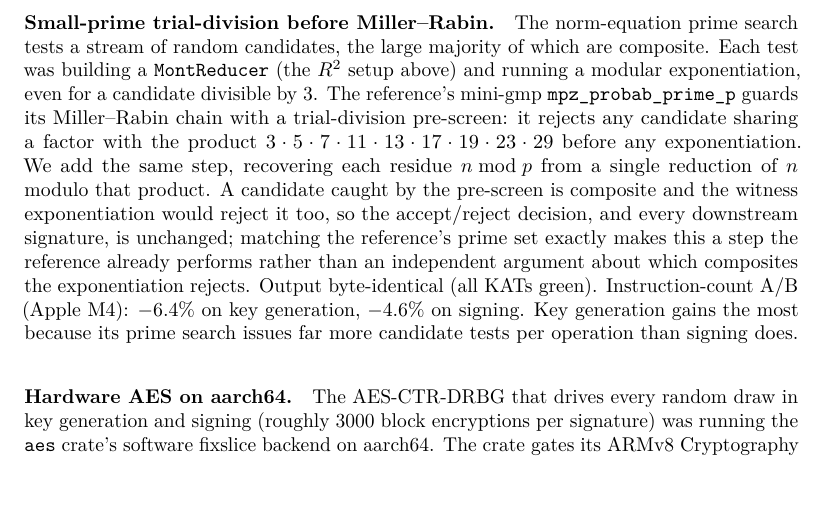
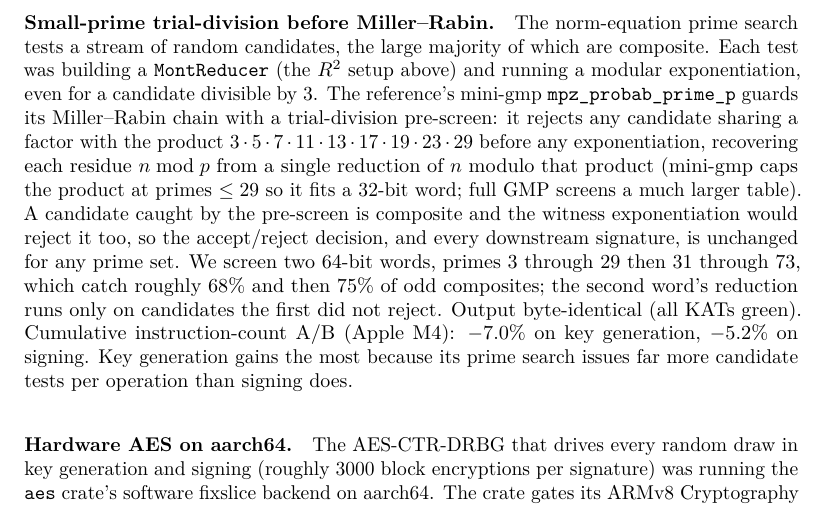
Before and after one commit to selkie-cryptography/sqisign-selkie, a LaTeX document (latex/sqisign-selkie.tex, which reads latex/sections/10_post_baseline.tex): part of page 44 of 48, cut so that both start at the same text. Compiled offline with pdfLaTeX; a LaTeX package or settings file that is missing is left out.

Commit message:
extend trial-division to a second word (primes 31..73)

```diff
--- a/latex/sections/10_post_baseline.tex
+++ b/latex/sections/10_post_baseline.tex
@@ -159,17 +159,21 @@ exponentiation, even for a candidate divisible by $3$.  The reference's
 mini-gmp \texttt{mpz\_probab\_prime\_p} guards its Miller--Rabin chain
 with a trial-division pre-screen: it rejects any candidate sharing a
 factor with the product $3 \cdot 5 \cdot 7 \cdot 11 \cdot 13 \cdot 17
-\cdot 19 \cdot 23 \cdot 29$ before any exponentiation.  We add the same
-step, recovering each residue $n \bmod p$ from a single reduction of $n$
-modulo that product.  A candidate caught by the pre-screen is composite
-and the witness exponentiation would reject it too, so the accept/reject
-decision, and every downstream signature, is unchanged; matching the
-reference's prime set exactly makes this a step the reference already
-performs rather than an independent argument about which composites the
-exponentiation rejects.  Output byte-identical (all KATs green).
-Instruction-count A/B (Apple M4): $-6.4\%$ on key generation, $-4.6\%$
-on signing.  Key generation gains the most because its prime search
-issues far more candidate tests per operation than signing does.
+\cdot 19 \cdot 23 \cdot 29$ before any exponentiation, recovering each
+residue $n \bmod p$ from a single reduction of $n$ modulo that product
+(mini-gmp caps the product at primes $\le 29$ so it fits a $32$-bit
+word; full GMP screens a much larger table).  A candidate caught by the
+pre-screen is composite and the witness exponentiation would reject it
+too, so the accept/reject decision, and every downstream signature, is
+unchanged for any prime set.  We screen two $64$-bit words, primes $3$
+through $29$ then $31$ through $73$, which catch roughly $68\%$ and then
+$75\%$ of odd composites; the second word's reduction runs only on
+candidates the first did not reject.  Output byte-identical (all KATs
+green).  Cumulative instruction-count A/B (Apple M4): $-7.0\%$ on key
+generation, $-5.2\%$ on signing.  Key generation gains the most because
+its prime search issues far more candidate tests per operation than
+signing does.
+
 \paragraph{Hardware AES on aarch64.}
 The AES-CTR-DRBG that drives every random draw in key generation and
 signing (roughly $3000$ block encryptions per signature) was running
```
Also changed, not shown: 1 other file.
